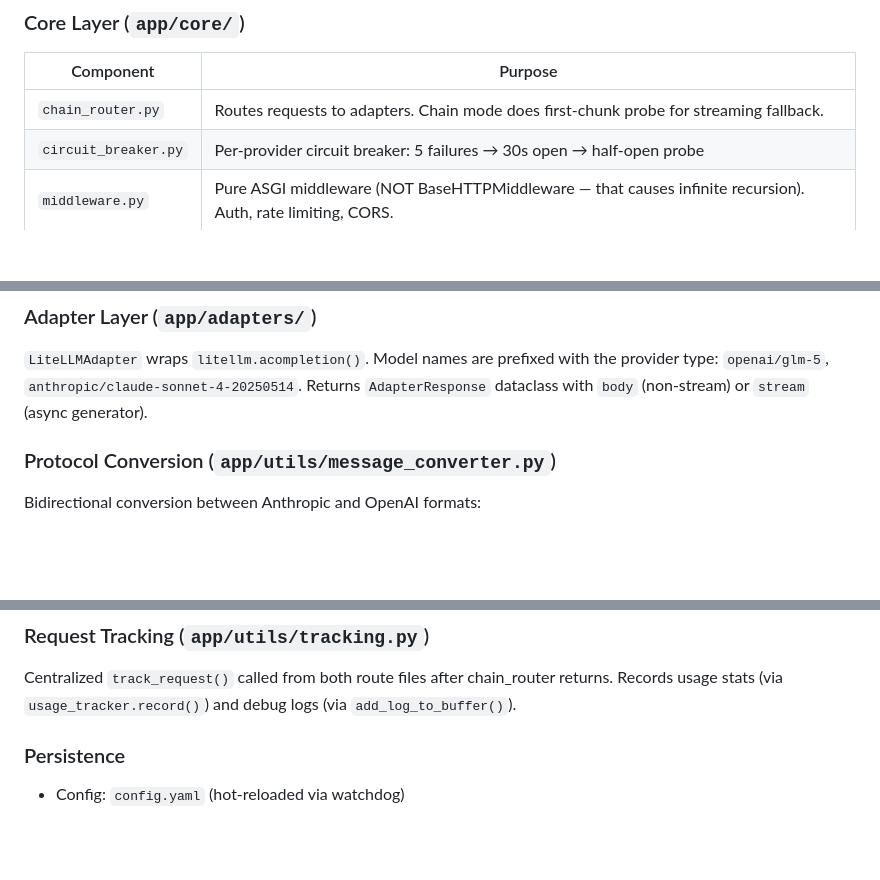
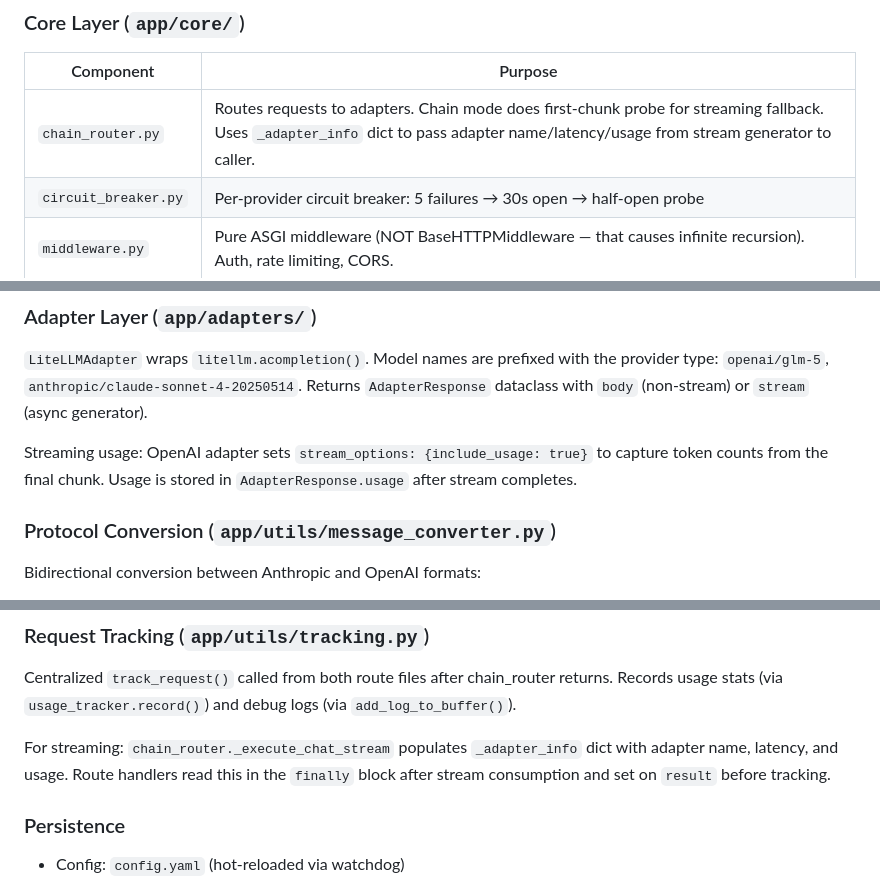
Before and after one commit to ddmonster/modelswitch, a Markdown page: CLAUDE.md, 3 parts joined by grey strips. Drawn GitHub-style; blank space fills up the shorter version.

Commit message:
docs: update CLAUDE.md with streaming tracking details
- Document _adapter_info mechanism for passing adapter name/latency/usage
- Document stream_options.include_usage for OpenAI adapter token counting
- Remove duplicate Protocol Conversion section

Co-Authored-By: Claude Opus 4.6 <noreply@anthropic.com>

```diff
--- a/CLAUDE.md
+++ b/CLAUDE.md
@@ -60,7 +60,7 @@ Client → GatewayMiddleware (auth/rate-limit) → Route Handler → ChainRouter
 
 | Component | Purpose |
 |---|---|
-| `chain_router.py` | Routes requests to adapters. Chain mode does first-chunk probe for streaming fallback. |
+| `chain_router.py` | Routes requests to adapters. Chain mode does first-chunk probe for streaming fallback. Uses `_adapter_info` dict to pass adapter name/latency/usage from stream generator to caller. |
 | `circuit_breaker.py` | Per-provider circuit breaker: 5 failures → 30s open → half-open probe |
 | `middleware.py` | Pure ASGI middleware (NOT BaseHTTPMiddleware — that causes infinite recursion). Auth, rate limiting, CORS. |
 | `config_watcher.py` | watchdog-based hot reload with 2s debounce |
@@ -72,6 +72,8 @@ Client → GatewayMiddleware (auth/rate-limit) → Route Handler → ChainRouter
 ### Adapter Layer (`app/adapters/`)
 
 `LiteLLMAdapter` wraps `litellm.acompletion()`. Model names are prefixed with the provider type: `openai/glm-5`, `anthropic/claude-sonnet-4-20250514`. Returns `AdapterResponse` dataclass with `body` (non-stream) or `stream` (async generator).
+
+Streaming usage: OpenAI adapter sets `stream_options: {include_usage: true}` to capture token counts from the final chunk. Usage is stored in `AdapterResponse.usage` after stream completes.
 
 ### Protocol Conversion (`app/utils/message_converter.py`)
 
@@ -97,6 +99,8 @@ Bidirectional conversion between Anthropic and OpenAI formats:
 
 Centralized `track_request()` called from both route files after chain_router returns. Records usage stats (via `usage_tracker.record()`) and debug logs (via `add_log_to_buffer()`).
 
+For streaming: `chain_router._execute_chat_stream` populates `_adapter_info` dict with adapter name, latency, and usage. Route handlers read this in the `finally` block after stream consumption and set on `result` before tracking.
+
 ### Persistence
 
 - Config: `config.yaml` (hot-reloaded via watchdog)
```
